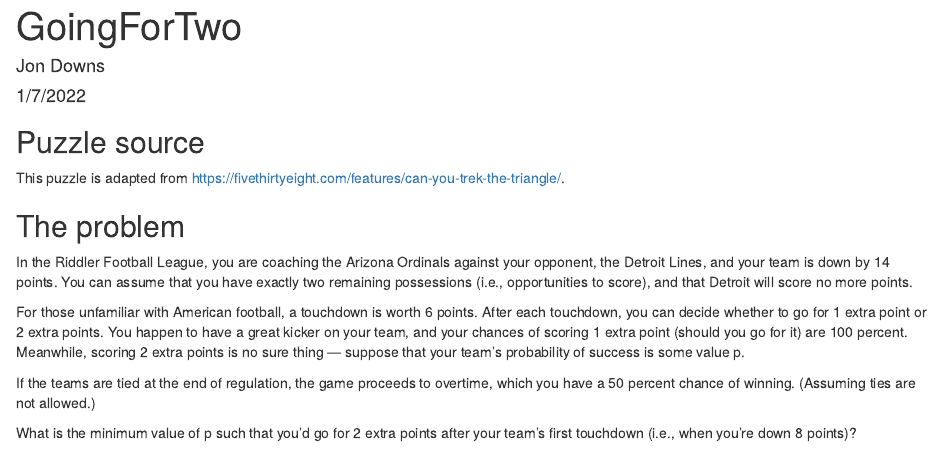
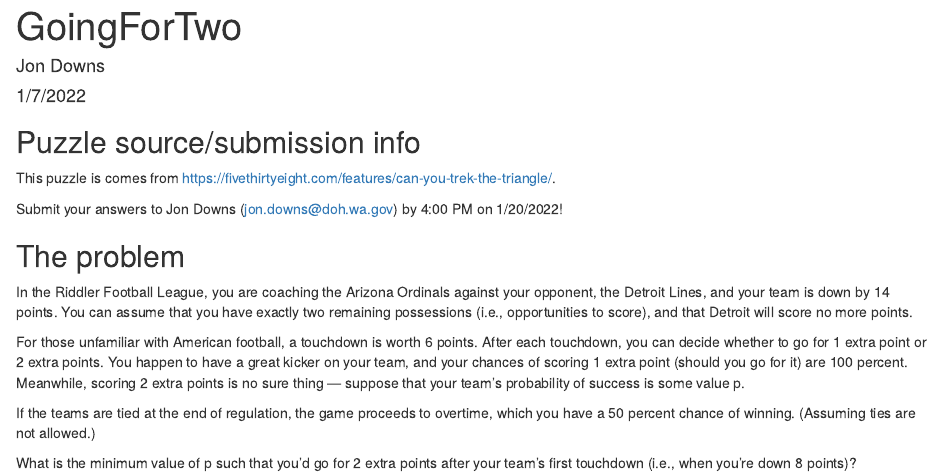
Before and after one commit to DOH-JPD2303/RPuzzles, an R Markdown document (GoingForTwo/GoingForTwo.Rmd): the page in a window 1100 px wide, from its top. The pictures show the output file GoingForTwo/GoingForTwo.html that the author committed with the source, opened offline.

Commit message:
Adding submission info for the going for two scenario.

````diff
--- a/GoingForTwo/GoingForTwo.Rmd
+++ b/GoingForTwo/GoingForTwo.Rmd
@@ -9,9 +9,11 @@ output: html_document
 knitr::opts_chunk$set(echo = TRUE)
 ```
 
-## Puzzle source
+## Puzzle source/submission info
 
-This puzzle is adapted from <https://fivethirtyeight.com/features/can-you-trek-the-triangle/>.
+This puzzle is comes from <https://fivethirtyeight.com/features/can-you-trek-the-triangle/>.
+
+Submit your answers to Jon Downs (jon.downs@doh.wa.gov) by 4:00 PM on 1/20/2022!
 
 ## The problem
 
````
Also changed, not shown: GoingForTwo/GoingForTwo.html.
